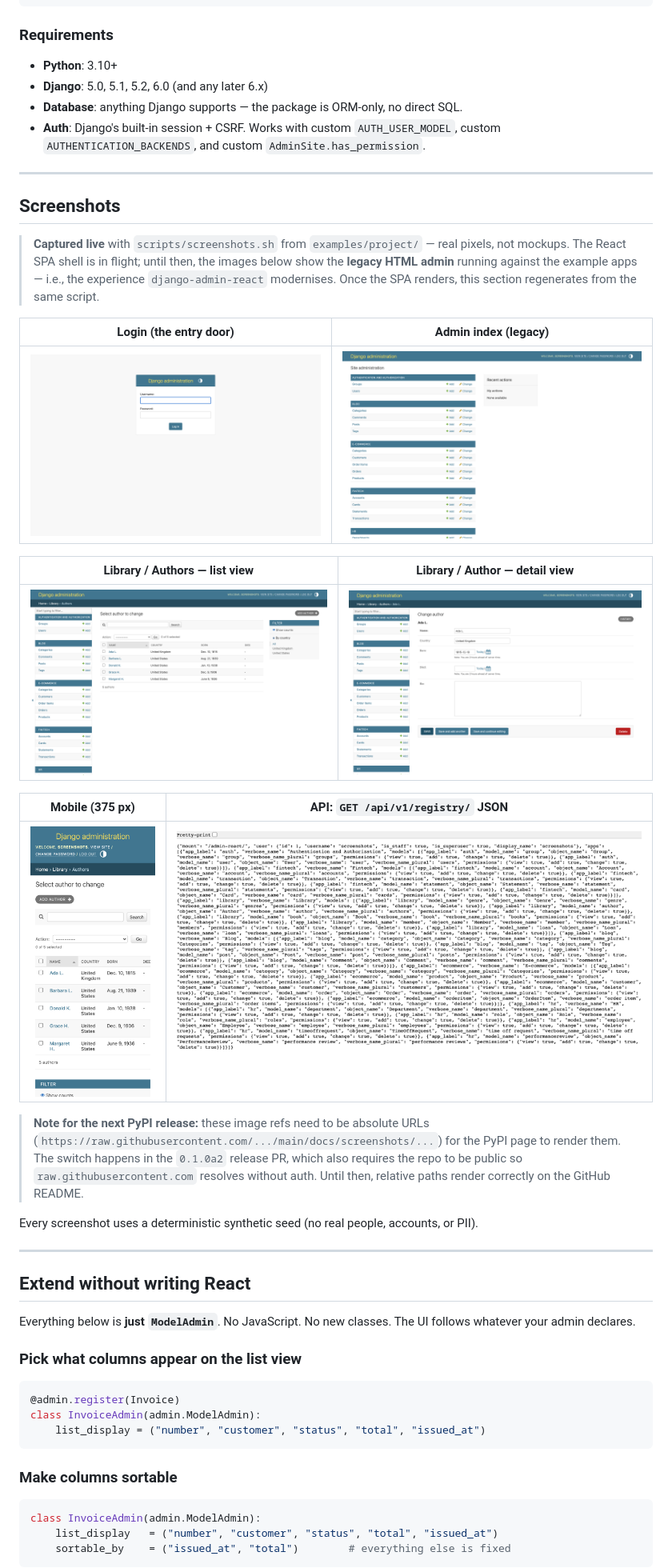
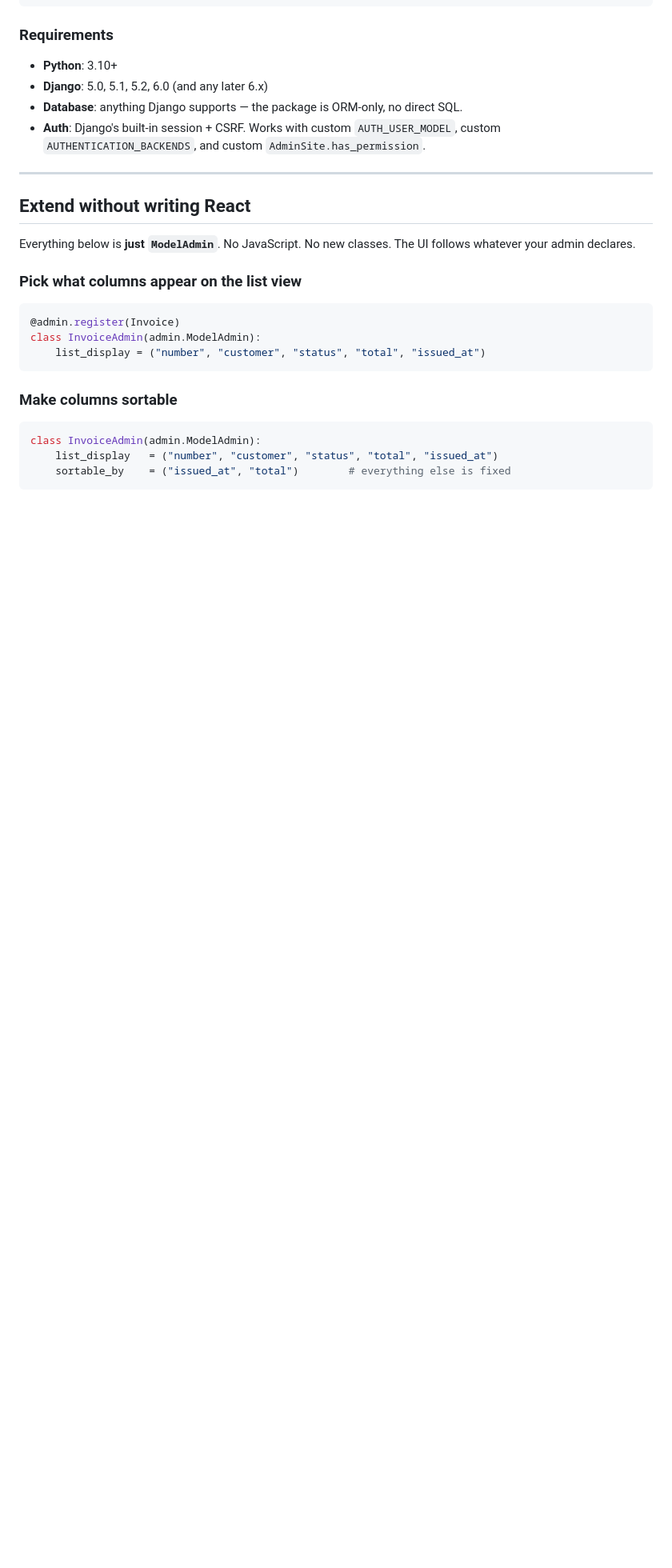
Before and after one commit to MartinCastroAlvarez/django-admin-react, a Markdown page: README.md, the part around the change. Shown at 80% size. Rendered like a GitHub page; blank space fills up the shorter version.

Commit message:
docs(readme): remove misleading screenshot grid (#121)
The "Screenshots" section showed the LEGACY Django admin rendered
against ``examples/project/``, not the React SPA this package
builds. A first-time reader sees the image grid before any of the
explanatory text, and reads it as "this is what django-admin-react
looks like" — which is the opposite of what the package wants to
convey.

Removing the entire block. Until the SPA shell ships pixel-stable
screenshots (issues #113 / #114 just landed; SPA can now render at
a non-root mount), no screenshots is more honest than misleading
screenshots on the PyPI page.

Follow-up: regenerate screenshots against the now-rendering SPA
via ``scripts/screenshots.sh`` and re-add the block with absolute
``raw.githubusercontent.com`` URLs once the repo flips public.

Co-authored-by: Martin Castro Laminrs <mcastro@laminr.ai>
Co-authored-by: Claude Opus 4.7 (1M context) <noreply@anthropic.com>

```diff
--- a/README.md
+++ b/README.md
@@ -71,39 +71,6 @@ DJANGO_ADMIN_REACT = {
 - **Auth**: Django's built-in session + CSRF. Works with custom
   `AUTH_USER_MODEL`, custom `AUTHENTICATION_BACKENDS`, and custom
   `AdminSite.has_permission`.
-
----
-
-## Screenshots
-
-> **Captured live** with `scripts/screenshots.sh` from
-> `examples/project/` — real pixels, not mockups. The React SPA
-> shell is in flight; until then, the images below show the
-> **legacy HTML admin** running against the example apps — i.e.,
-> the experience `django-admin-react` modernises. Once the SPA
-> renders, this section regenerates from the same script.
-
-| Login (the entry door)                            | Admin index (legacy)                                    |
-| ------------------------------------------------- | ------------------------------------------------------- |
-| ![Login](docs/screenshots/01-admin-login.png)     | ![Admin index](docs/screenshots/02-admin-index.png)     |
-
-| Library / Authors — list view                                  | Library / Author — detail view                                  |
-| -------------------------------------------------------------- | --------------------------------------------------------------- |
-| ![Author list](docs/screenshots/03-admin-library-list.png)     | ![Author detail](docs/screenshots/05-admin-library-detail.png)  |
-
-| Mobile (375 px)                                                       | API: `GET /api/v1/registry/` JSON                       |
-| --------------------------------------------------------------------- | ------------------------------------------------------- |
-| ![Mobile list](docs/screenshots/04-admin-library-list-mobile.png)     | ![Registry JSON](docs/screenshots/06-registry-api-json.png) |
-
-> **Note for the next PyPI release:** these image refs need to be
-> absolute URLs (`https://raw.githubusercontent.com/.../main/docs/screenshots/...`)
-> for the PyPI page to render them. The switch happens in the
-> `0.1.0a2` release PR, which also requires the repo to be public so
-> `raw.githubusercontent.com` resolves without auth. Until then,
-> relative paths render correctly on the GitHub README.
-
-Every screenshot uses a deterministic synthetic seed (no real
-people, accounts, or PII).
 
 ---
 
```
